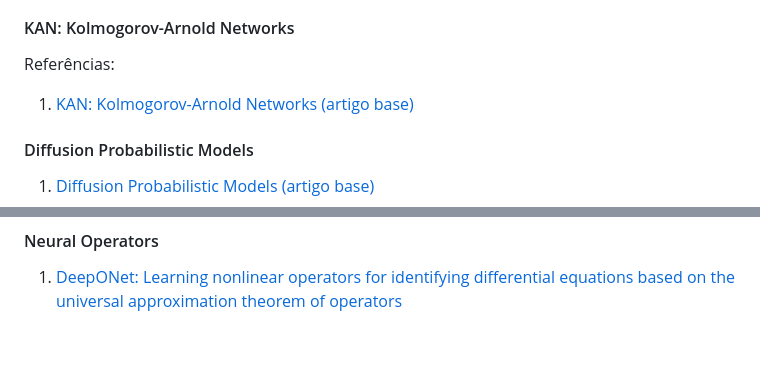
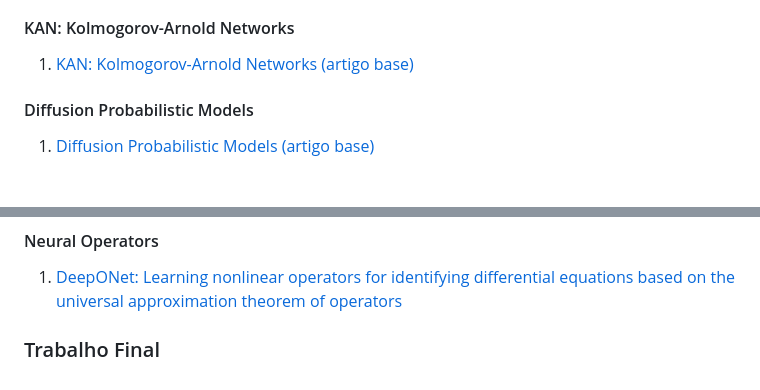
Before and after one commit to natmourajr/CPE883-2025-02, a Markdown page: README.md, 2 parts joined by grey strips. Drawn GitHub-style; blank space fills up the shorter version.

```diff
--- a/README.md
+++ b/README.md
@@ -113,7 +113,6 @@ Diferenciando-se das demais disciplinas do programa, este curso busca expor os a
 Além de fornecer uma base teórica sólida sobre os princípios matemáticos e computacionais que sustentam esses modelos, a disciplina incentivará a experimentação prática, análise crítica de publicações recentes e o desenvolvimento de projetos aplicados. Ao final do curso, espera-se que os alunos estejam capacitados a compreender o funcionamento interno desses modelos, avaliar suas vantagens e limitações, e aplicá-los de forma inovadora em suas respectivas áreas de pesquisa.
 
 #### KAN: Kolmogorov-Arnold Networks
-Referências:
 1. [KAN: Kolmogorov-Arnold Networks (artigo base)](https://arxiv.org/abs/2404.19756)
 
 #### Diffusion Probabilistic Models
@@ -127,3 +126,5 @@ Referências:
 
 #### Neural Operators
 1. [DeepONet: Learning nonlinear operators for identifying differential equations based on the universal approximation theorem of operators](https://arxiv.org/abs/1910.03193)
+
+### Trabalho Final
```
Also changed, not shown: other parts of README.md (+1 -1 lines).
